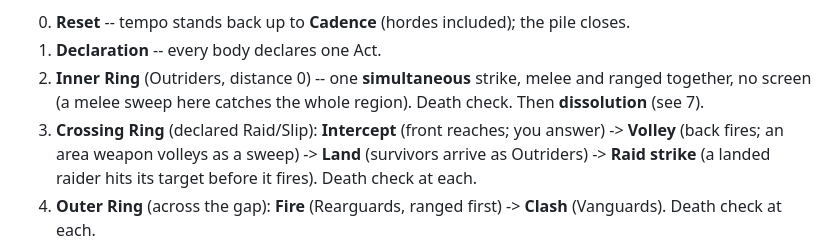
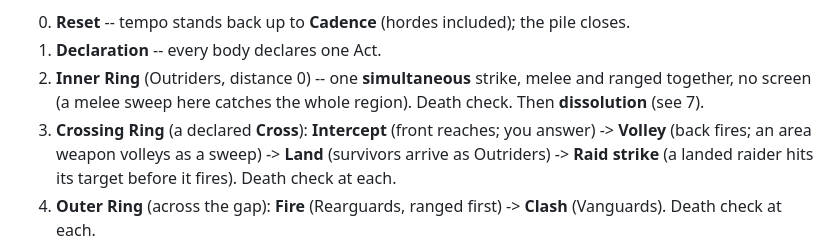
Before and after one commit to SeanShubin/boardgame, a Markdown page: needs-merge/combat-rules-current.md, the part around the change. Drawn GitHub-style.

Commit message:
Docs: snapshot - Crossing ring reads "a declared Cross"
Minor consistency tidy after the Slip/Raid -> Cross merge.

Co-Authored-By: Claude Opus 4.8 (1M context) <noreply@anthropic.com>

```diff
--- a/needs-merge/combat-rules-current.md
+++ b/needs-merge/combat-rules-current.md
@@ -68,7 +68,7 @@ blow must cross Grit *there*; unfinished damage is discarded).
 1. **Declaration** -- every body declares one Act.
 2. **Inner Ring** (Outriders, distance 0) -- one **simultaneous** strike, melee and ranged together, no
    screen (a melee sweep here catches the whole region). Death check. Then **dissolution** (see 7).
-3. **Crossing Ring** (declared Raid/Slip): **Intercept** (front reaches; you answer) -> **Volley** (back
+3. **Crossing Ring** (a declared **Cross**): **Intercept** (front reaches; you answer) -> **Volley** (back
    fires; an area weapon volleys as a sweep) -> **Land** (survivors arrive as Outriders) -> **Raid
    strike** (a landed raider hits its target before it fires). Death check at each.
 4. **Outer Ring** (across the gap): **Fire** (Rearguards, ranged first) -> **Clash** (Vanguards). Death
```
